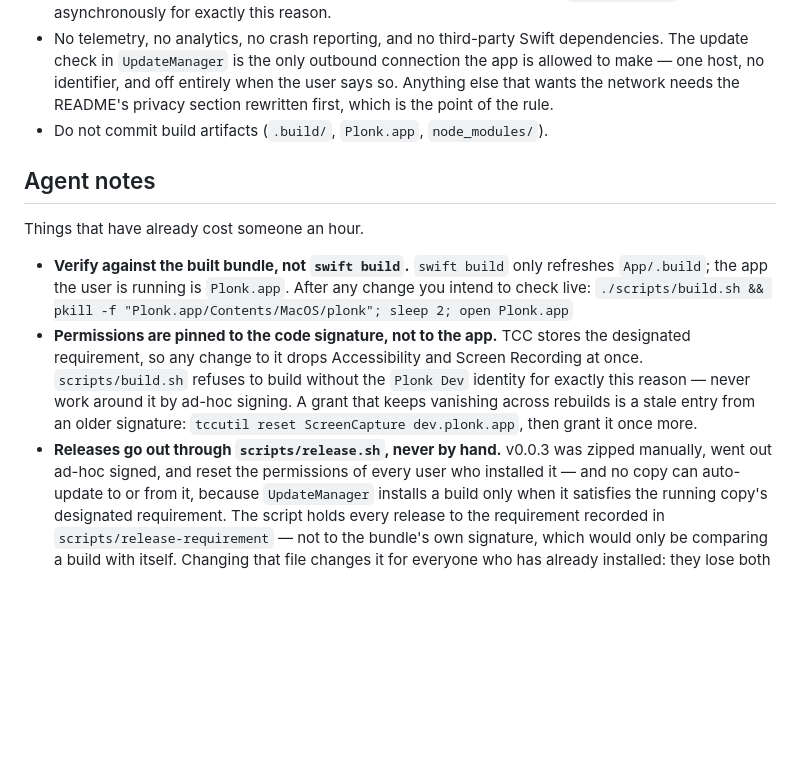
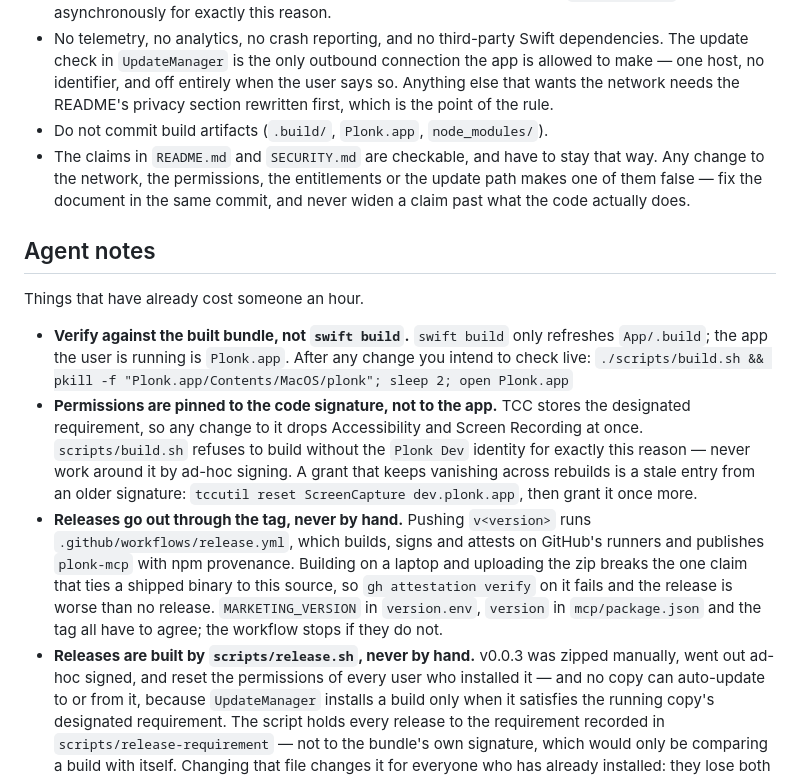
Before and after one commit to ostapondo/Plonk, a Markdown page: AGENTS.md, the part around the change. GitHub-like rendering; blank space fills up the shorter version.

```diff
--- a/AGENTS.md
+++ b/AGENTS.md
@@ -74,6 +74,10 @@ Put new logic there and cover it in `App/Tests/plonkTests/`.
   entirely when the user says so. Anything else that wants the network needs
   the README's privacy section rewritten first, which is the point of the rule.
 - Do not commit build artifacts (`.build/`, `Plonk.app`, `node_modules/`).
+- The claims in `README.md` and `SECURITY.md` are checkable, and have to stay
+  that way. Any change to the network, the permissions, the entitlements or the
+  update path makes one of them false — fix the document in the same commit,
+  and never widen a claim past what the code actually does.
 
 ## Agent notes
 
@@ -90,7 +94,15 @@ Things that have already cost someone an hour.
   ad-hoc signing. A grant that keeps vanishing across rebuilds is a stale entry
   from an older signature: `tccutil reset ScreenCapture dev.plonk.app`, then
   grant it once more.
-- **Releases go out through `scripts/release.sh`, never by hand.** v0.0.3 was
+- **Releases go out through the tag, never by hand.** Pushing `v<version>` runs
+  `.github/workflows/release.yml`, which builds, signs and attests on GitHub's
+  runners and publishes `plonk-mcp` with npm provenance. Building on a laptop
+  and uploading the zip breaks the one claim that ties a shipped binary to this
+  source, so `gh attestation verify` on it fails and the release is worse than
+  no release. `MARKETING_VERSION` in `version.env`, `version` in
+  `mcp/package.json` and the tag all have to agree; the workflow stops if they
+  do not.
+- **Releases are built by `scripts/release.sh`, never by hand.** v0.0.3 was
   zipped manually, went out ad-hoc signed, and reset the permissions of every
   user who installed it — and no copy can auto-update to or from it, because
   `UpdateManager` installs a build only when it satisfies the running copy's
```
Also changed, not shown: README.md (+49 -12 lines), SECURITY.md (added, +167 -0 lines).
